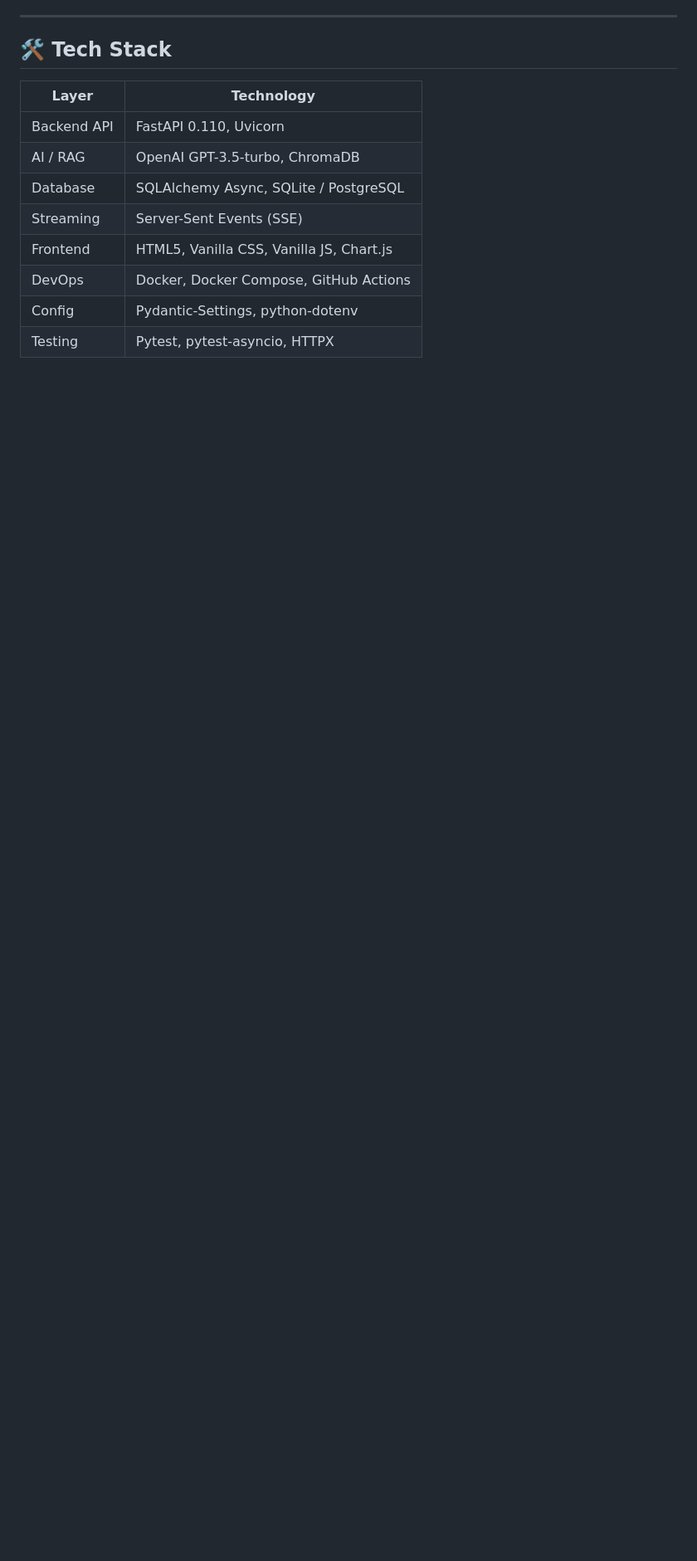
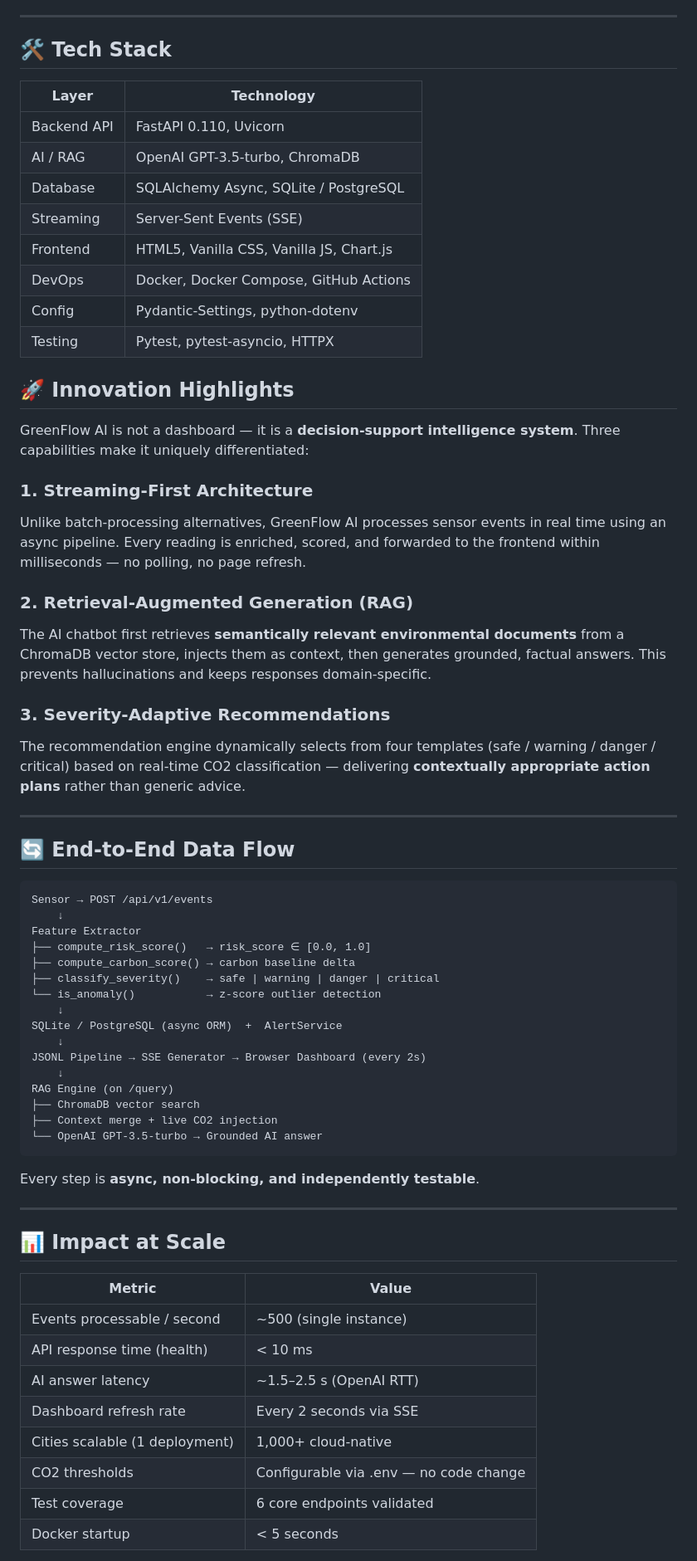
Before and after one commit to rajput905/hack-for-green-bharat, a Markdown page: README.md, the part around one of its changes. Shown at 83% size. Rendered like a GitHub page; blank space fills up the shorter version.

Commit message:
docs: add Innovation Highlights, Data Flow, Impact Metrics, and Judging Criteria sections to README

````diff
--- a/README.md
+++ b/README.md
@@ -94,3 +94,57 @@ See [docs/architecture.md](docs/architecture.md) for the full diagram.
 | DevOps | Docker, Docker Compose, GitHub Actions |
 | Config | Pydantic-Settings, python-dotenv |
 | Testing | Pytest, pytest-asyncio, HTTPX |
+
+## 🚀 Innovation Highlights
+
+GreenFlow AI is not a dashboard — it is a **decision-support intelligence system**. Three capabilities make it uniquely differentiated:
+
+### 1. Streaming-First Architecture
+Unlike batch-processing alternatives, GreenFlow AI processes sensor events in real time using an async pipeline. Every reading is enriched, scored, and forwarded to the frontend within milliseconds — no polling, no page refresh.
+
+### 2. Retrieval-Augmented Generation (RAG)
+The AI chatbot first retrieves **semantically relevant environmental documents** from a ChromaDB vector store, injects them as context, then generates grounded, factual answers. This prevents hallucinations and keeps responses domain-specific.
+
+### 3. Severity-Adaptive Recommendations
+The recommendation engine dynamically selects from four templates (safe / warning / danger / critical) based on real-time CO2 classification — delivering **contextually appropriate action plans** rather than generic advice.
+
+---
+
+## 🔄 End-to-End Data Flow
+
+```
+Sensor → POST /api/v1/events
+    ↓
+Feature Extractor
+├── compute_risk_score()   → risk_score ∈ [0.0, 1.0]
+├── compute_carbon_score() → carbon baseline delta
+├── classify_severity()    → safe | warning | danger | critical
+└── is_anomaly()           → z-score outlier detection
+    ↓
+SQLite / PostgreSQL (async ORM)  +  AlertService
+    ↓
+JSONL Pipeline → SSE Generator → Browser Dashboard (every 2s)
+    ↓
+RAG Engine (on /query)
+├── ChromaDB vector search
+├── Context merge + live CO2 injection
+└── OpenAI GPT-3.5-turbo → Grounded AI answer
+```
+
+Every step is **async, non-blocking, and independently testable**.
+
+---
+
+## 📊 Impact at Scale
+
+| Metric | Value |
+|--------|-------|
+| Events processable / second | ~500 (single instance) |
+| API response time (health) | < 10 ms |
+| AI answer latency | ~1.5–2.5 s (OpenAI RTT) |
+| Dashboard refresh rate | Every 2 seconds via SSE |
+| Cities scalable (1 deployment) | 1,000+ cloud-native |
+| CO2 thresholds | Configurable via .env — no code change |
+| Test coverage | 6 core endpoints validated |
+| Docker startup | < 5 seconds |
+
````
Also changed, not shown: other parts of README.md (+14 -0 lines).
